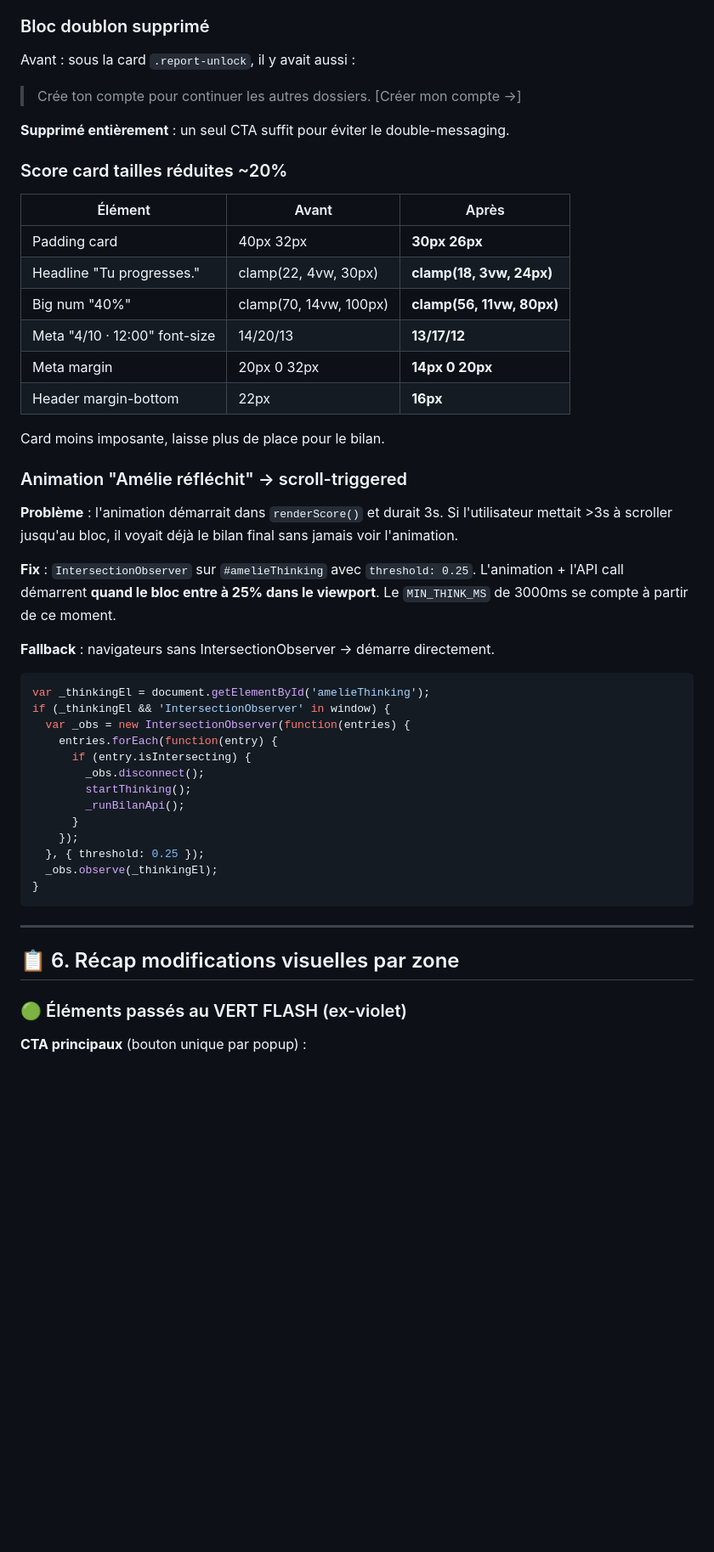
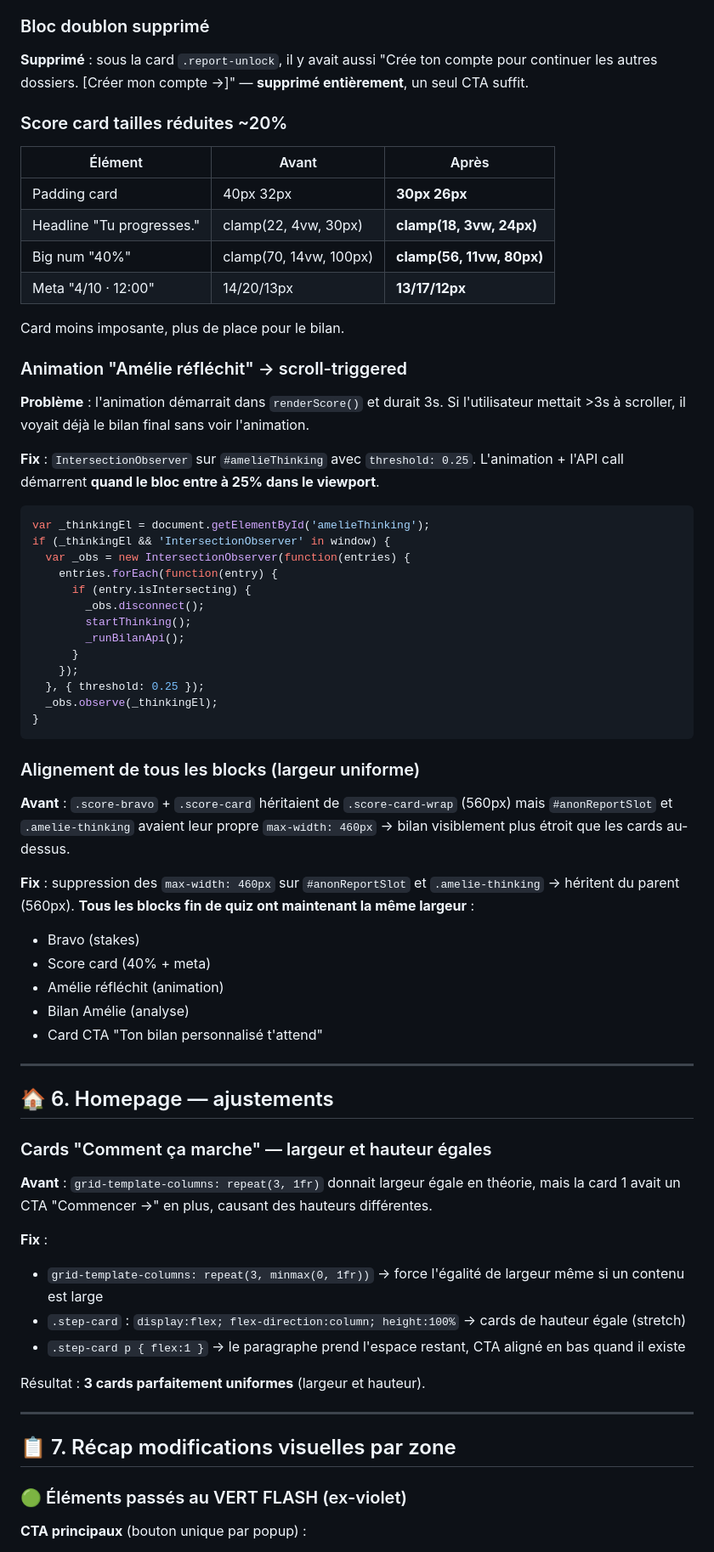
Before and after one commit to Yanchan7m/ASKAMELIE-TEST-MAQUETTE, a Markdown page: MIGRATION-COLOR-CLINICAL-GREEN.md, the part around one of its changes. Shown at 85% size. Drawn GitHub-style; blank space fills up the shorter version.

````diff
--- a/MIGRATION-COLOR-CLINICAL-GREEN.md
+++ b/MIGRATION-COLOR-CLINICAL-GREEN.md
@@ -162,11 +148,7 @@ Titre **plus court et plus direct**. L'emoji 🔒 est retiré (la couronne SVG d
 
 ### Bloc doublon supprimé
 
-Avant : sous la card `.report-unlock`, il y avait aussi :
-> Crée ton compte pour continuer les autres dossiers.
-> [Créer mon compte →]
-
-**Supprimé entièrement** : un seul CTA suffit pour éviter le double-messaging.
+**Supprimé** : sous la card `.report-unlock`, il y avait aussi "Crée ton compte pour continuer les autres dossiers. [Créer mon compte →]" — **supprimé entièrement**, un seul CTA suffit.
 
 ### Score card tailles réduites ~20%
 
@@ -175,19 +157,15 @@ Avant : sous la card `.report-unlock`, il y avait aussi :
 | Padding card | 40px 32px | **30px 26px** |
 | Headline "Tu progresses." | clamp(22, 4vw, 30px) | **clamp(18, 3vw, 24px)** |
 | Big num "40%" | clamp(70, 14vw, 100px) | **clamp(56, 11vw, 80px)** |
-| Meta "4/10 · 12:00" font-size | 14/20/13 | **13/17/12** |
-| Meta margin | 20px 0 32px | **14px 0 20px** |
-| Header margin-bottom | 22px | **16px** |
+| Meta "4/10 · 12:00" | 14/20/13px | **13/17/12px** |
 
-Card moins imposante, laisse plus de place pour le bilan.
+Card moins imposante, plus de place pour le bilan.
 
 ### Animation "Amélie réfléchit" → scroll-triggered
 
-**Problème** : l'animation démarrait dans `renderScore()` et durait 3s. Si l'utilisateur mettait >3s à scroller jusqu'au bloc, il voyait déjà le bilan final sans jamais voir l'animation.
+**Problème** : l'animation démarrait dans `renderScore()` et durait 3s. Si l'utilisateur mettait >3s à scroller, il voyait déjà le bilan final sans voir l'animation.
 
-**Fix** : `IntersectionObserver` sur `#amelieThinking` avec `threshold: 0.25`. L'animation + l'API call démarrent **quand le bloc entre à 25% dans le viewport**. Le `MIN_THINK_MS` de 3000ms se compte à partir de ce moment.
-
-**Fallback** : navigateurs sans IntersectionObserver → démarre directement.
+**Fix** : `IntersectionObserver` sur `#amelieThinking` avec `threshold: 0.25`. L'animation + l'API call démarrent **quand le bloc entre à 25% dans le viewport**.
 
 ```js
 var _thinkingEl = document.getElementById('amelieThinking');
@@ -205,9 +183,35 @@ if (_thinkingEl && 'IntersectionObserver' in window) {
 }
 ```
 
+### Alignement de tous les blocks (largeur uniforme)
+
+**Avant** : `.score-bravo` + `.score-card` héritaient de `.score-card-wrap` (560px) mais `#anonReportSlot` et `.amelie-thinking` avaient leur propre `max-width: 460px` → bilan visiblement plus étroit que les cards au-dessus.
+
+**Fix** : suppression des `max-width: 460px` sur `#anonReportSlot` et `.amelie-thinking` → héritent du parent (560px). **Tous les blocks fin de quiz ont maintenant la même largeur** :
+- Bravo (stakes)
+- Score card (40% + meta)
+- Amélie réfléchit (animation)
+- Bilan Amélie (analyse)
+- Card CTA "Ton bilan personnalisé t'attend"
+
 ---
 
-## 📋 6. Récap modifications visuelles par zone
+## 🏠 6. Homepage — ajustements
+
+### Cards "Comment ça marche" — largeur et hauteur égales
+
+**Avant** : `grid-template-columns: repeat(3, 1fr)` donnait largeur égale en théorie, mais la card 1 avait un CTA "Commencer →" en plus, causant des hauteurs différentes.
+
+**Fix** :
+- `grid-template-columns: repeat(3, minmax(0, 1fr))` → force l'égalité de largeur même si un contenu est large
+- `.step-card` : `display:flex; flex-direction:column; height:100%` → cards de hauteur égale (stretch)
+- `.step-card p { flex:1 }` → le paragraphe prend l'espace restant, CTA aligné en bas quand il existe
+
+Résultat : **3 cards parfaitement uniformes** (largeur et hauteur).
+
+---
+
+## 📋 7. Récap modifications visuelles par zone
 
 ### 🟢 Éléments passés au VERT FLASH (ex-violet)
 
````
Also changed, not shown: other parts of MIGRATION-COLOR-CLINICAL-GREEN.md (+54 -63 lines).
